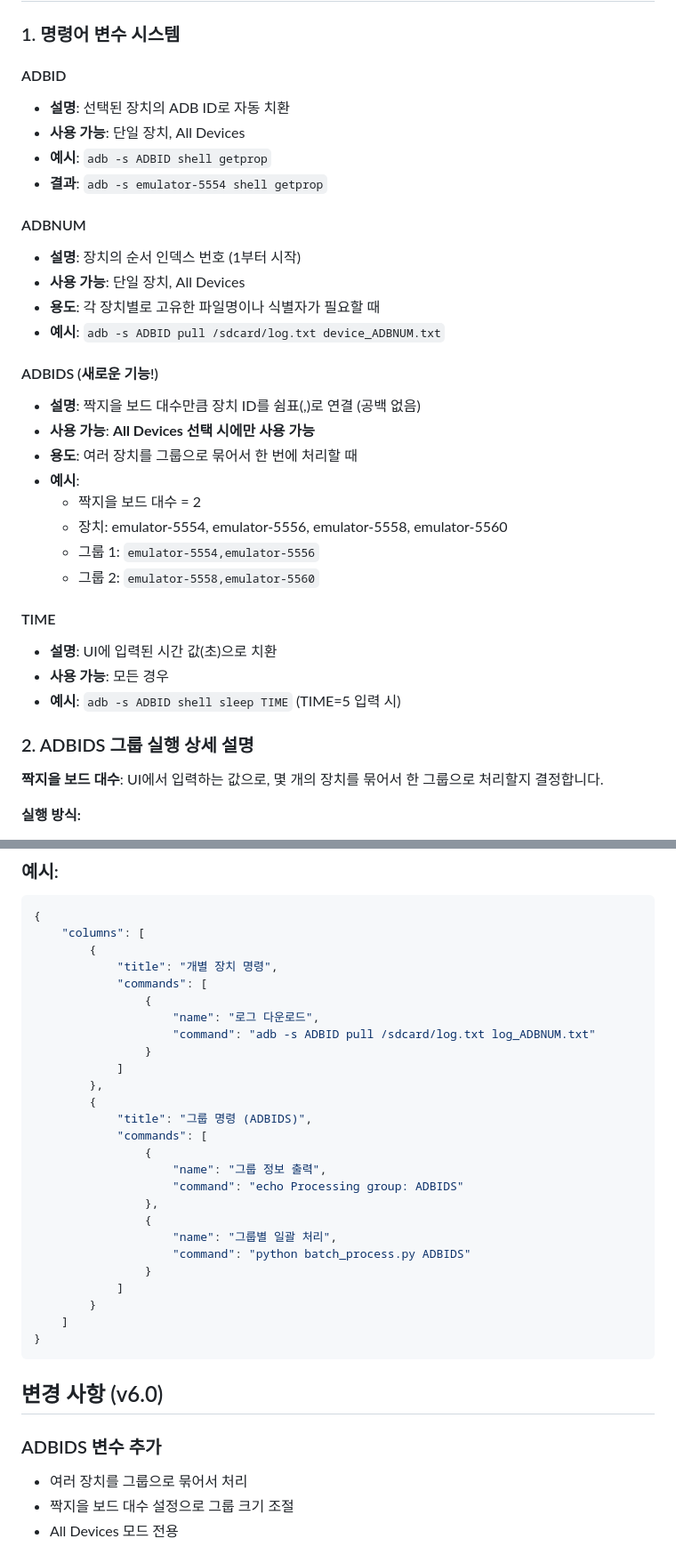
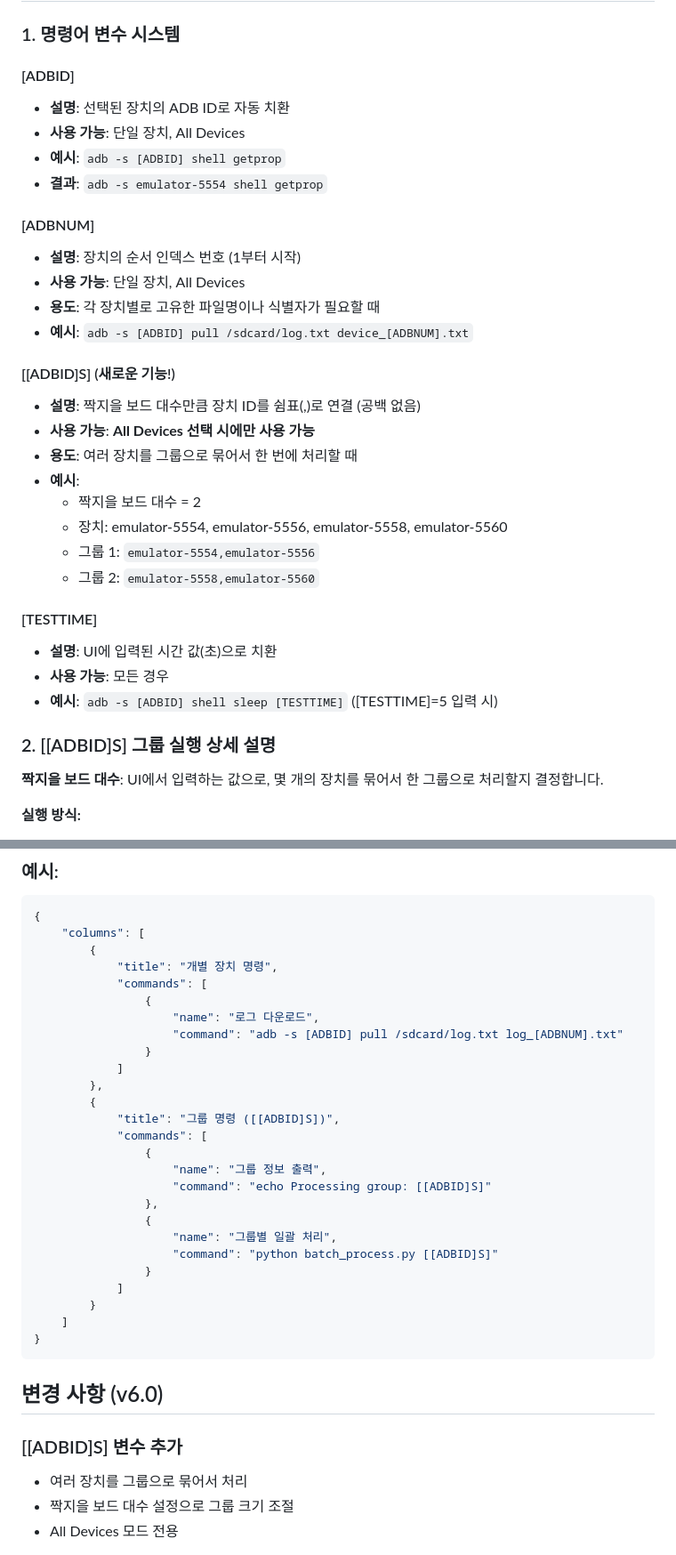
Before and after one commit to iamnotkidding/pylearnning, a Markdown page: adb_commands.md, 2 parts joined by grey strips. Shown at 89% size. Rendered like a GitHub page.

```diff
--- a/adb_commands.md
+++ b/adb_commands.md
@@ -30,19 +30,19 @@ python adb_manager.py
 
 ### 1. 명령어 변수 시스템
 
-#### ADBID
+#### [ADBID]
 - **설명**: 선택된 장치의 ADB ID로 자동 치환
 - **사용 가능**: 단일 장치, All Devices
-- **예시**: `adb -s ADBID shell getprop`
+- **예시**: `adb -s [ADBID] shell getprop`
 - **결과**: `adb -s emulator-5554 shell getprop`
 
-#### ADBNUM
+#### [ADBNUM]
 - **설명**: 장치의 순서 인덱스 번호 (1부터 시작)
 - **사용 가능**: 단일 장치, All Devices
 - **용도**: 각 장치별로 고유한 파일명이나 식별자가 필요할 때
-- **예시**: `adb -s ADBID pull /sdcard/log.txt device_ADBNUM.txt`
+- **예시**: `adb -s [ADBID] pull /sdcard/log.txt device_[ADBNUM].txt`
 
-#### ADBIDS (새로운 기능!)
+#### [[ADBID]S] (새로운 기능!)
 - **설명**: 짝지을 보드 대수만큼 장치 ID를 쉼표(,)로 연결 (공백 없음)
 - **사용 가능**: **All Devices 선택 시에만 사용 가능**
 - **용도**: 여러 장치를 그룹으로 묶어서 한 번에 처리할 때
@@ -52,12 +52,12 @@ python adb_manager.py
   - 그룹 1: `emulator-5554,emulator-5556`
   - 그룹 2: `emulator-5558,emulator-5560`
 
-#### TIME
+#### [TESTTIME]
 - **설명**: UI에 입력된 시간 값(초)으로 치환
 - **사용 가능**: 모든 경우
-- **예시**: `adb -s ADBID shell sleep TIME` (TIME=5 입력 시)
+- **예시**: `adb -s [ADBID] shell sleep [TESTTIME]` ([TESTTIME]=5 입력 시)
 
-### 2. ADBIDS 그룹 실행 상세 설명
+### 2. [[ADBID]S] 그룹 실행 상세 설명
 
 **짝지을 보드 대수**: UI에서 입력하는 값으로, 몇 개의 장치를 묶어서 한 그룹으로 처리할지 결정합니다.
 
@@ -161,20 +161,20 @@ python adb_manager.py
             "commands": [
                 {
                     "name": "로그 다운로드",
-                    "command": "adb -s ADBID pull /sdcard/log.txt log_ADBNUM.txt"
+                    "command": "adb -s [ADBID] pull /sdcard/log.txt log_[ADBNUM].txt"
                 }
             ]
         },
         {
-            "title": "그룹 명령 (ADBIDS)",
+            "title": "그룹 명령 ([[ADBID]S])",
             "commands": [
                 {
                     "name": "그룹 정보 출력",
-                    "command": "echo Processing group: ADBIDS"
+                    "command": "echo Processing group: [[ADBID]S]"
                 },
                 {
                     "name": "그룹별 일괄 처리",
-                    "command": "python batch_process.py ADBIDS"
+                    "command": "python batch_process.py [[ADBID]S]"
                 }
             ]
         }
@@ -184,7 +184,7 @@ python adb_manager.py
 
 ## 변경 사항 (v6.0)
 
-### ADBIDS 변수 추가
+### [[ADBID]S] 변수 추가
 - 여러 장치를 그룹으로 묶어서 처리
 - 짝지을 보드 대수 설정으로 그룹 크기 조절
 - All Devices 모드 전용
```
Also changed, not shown: other parts of adb_commands.md (+80 -29 lines).
